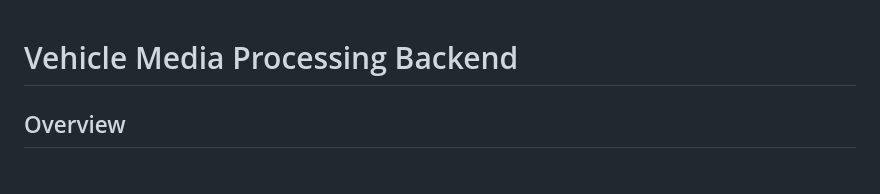
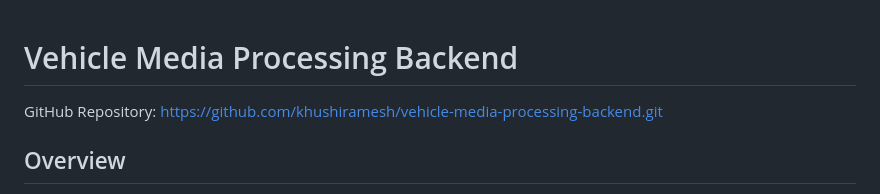
Before and after one commit to khushiramesh/vehicle-media-processing-backend, a Markdown page: README.md, the part around the change. Drawn GitHub-style.

Commit message:
Add GitHub repository link to README

```diff
--- a/README.md
+++ b/README.md
@@ -1,6 +1,6 @@
 # Vehicle Media Processing Backend
 
-
+GitHub Repository: https://github.com/khushiramesh/vehicle-media-processing-backend.git
 
 ## Overview
 
```
